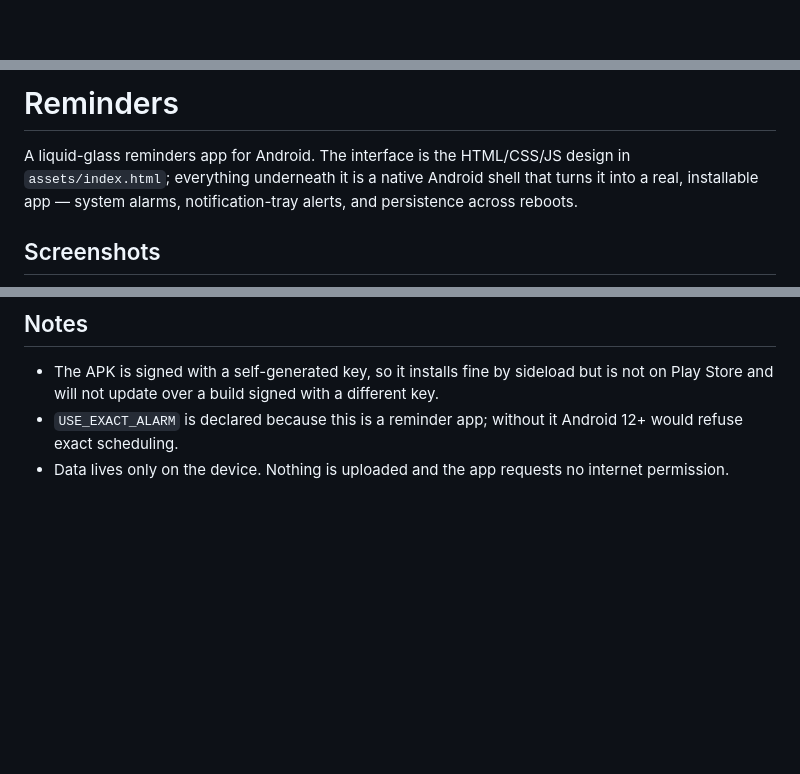
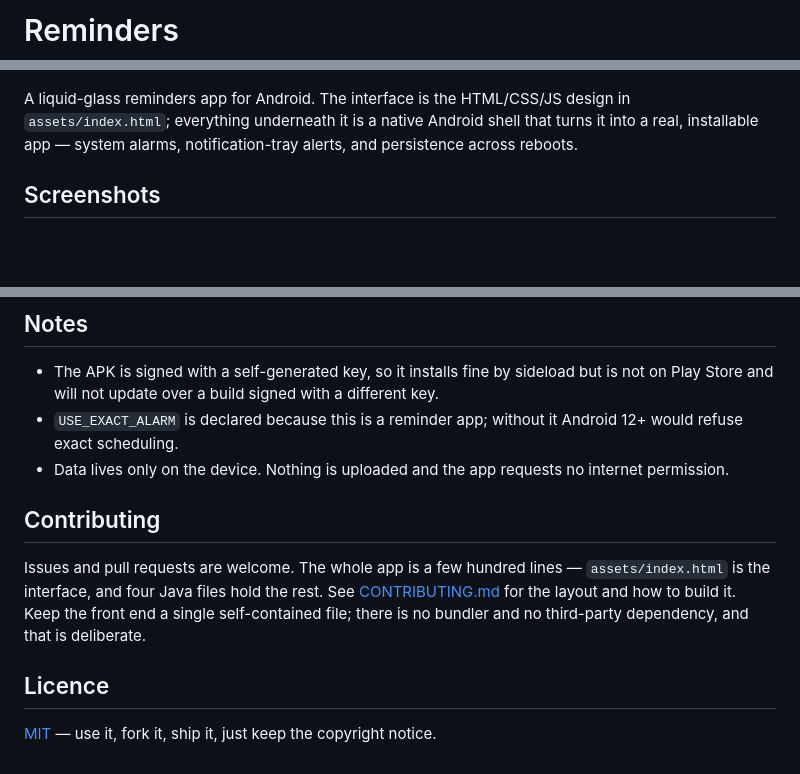
Before and after one commit to technicalnihilist-lgtm/liquid-reminders, a Markdown page: README.md, 3 parts joined by grey strips. Drawn GitHub-style; blank space fills up the shorter version.

Commit message:
Add badges, contributing and licence sections

```diff
--- a/README.md
+++ b/README.md
@@ -1 +1,3 @@
+# Reminders
+
 <p align="center">
@@ -3,6 +9,4 @@
 </p>
-
-# Reminders
 
 A liquid-glass reminders app for Android. The interface is the HTML/CSS/JS design in
 `assets/index.html`; everything underneath it is a native Android shell that turns it into a
@@ -90,3 +94,14 @@ Replace it with your own key before publishing anywhere real.
   would refuse exact scheduling.
 - Data lives only on the device. Nothing is uploaded and the app requests no internet
   permission.
+
+## Contributing
+
+Issues and pull requests are welcome. The whole app is a few hundred lines — `assets/index.html`
+is the interface, and four Java files hold the rest. See [CONTRIBUTING.md](CONTRIBUTING.md) for the
+layout and how to build it. Keep the front end a single self-contained file; there is no bundler
+and no third-party dependency, and that is deliberate.
+
+## Licence
+
+[MIT](LICENSE) — use it, fork it, ship it, just keep the copyright notice.
```
Also changed, not shown: other parts of README.md (+5 -1 lines).
